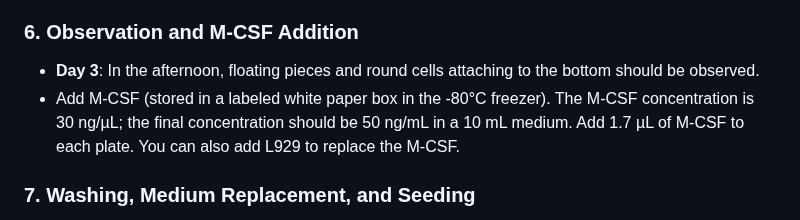
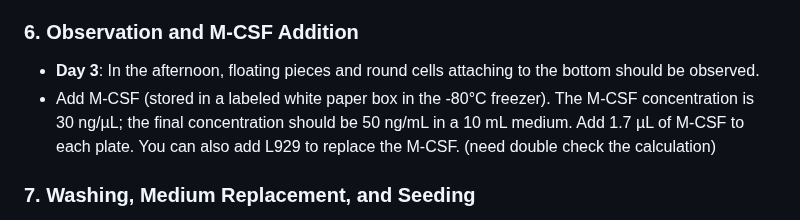
Before and after one commit to Runuply/protocol_repo, a Markdown page: Biological_experiment/Biological_experiment_01_BMDM_OC_differention.md, the part around the change. GitHub-like rendering.

Commit message:
Clarify M-CSF addition instructions
Added a note to double-check the M-CSF calculation.

```diff
--- a/Biological_experiment/Biological_experiment_01_BMDM_OC_differention.md
+++ b/Biological_experiment/Biological_experiment_01_BMDM_OC_differention.md
@@ -42,7 +42,7 @@
 
 ### 6. Observation and M-CSF Addition
 - **Day 3**: In the afternoon, floating pieces and round cells attaching to the bottom should be observed.
-- Add M-CSF (stored in a labeled white paper box in the -80°C freezer). The M-CSF concentration is 30 ng/µL; the final concentration should be 50 ng/mL in a 10 mL medium. Add 1.7 µL of M-CSF to each plate. You can also add L929 to replace the M-CSF.
+- Add M-CSF (stored in a labeled white paper box in the -80°C freezer). The M-CSF concentration is 30 ng/µL; the final concentration should be 50 ng/mL in a 10 mL medium. Add 1.7 µL of M-CSF to each plate. You can also add L929 to replace the M-CSF. (need double check the calculation)
 
 ### 7. Washing, Medium Replacement, and Seeding
 - **Day 4**: Wash cells three times with PBS, directing the pipette tip toward the plate wall to avoid disturbing cells.
```
